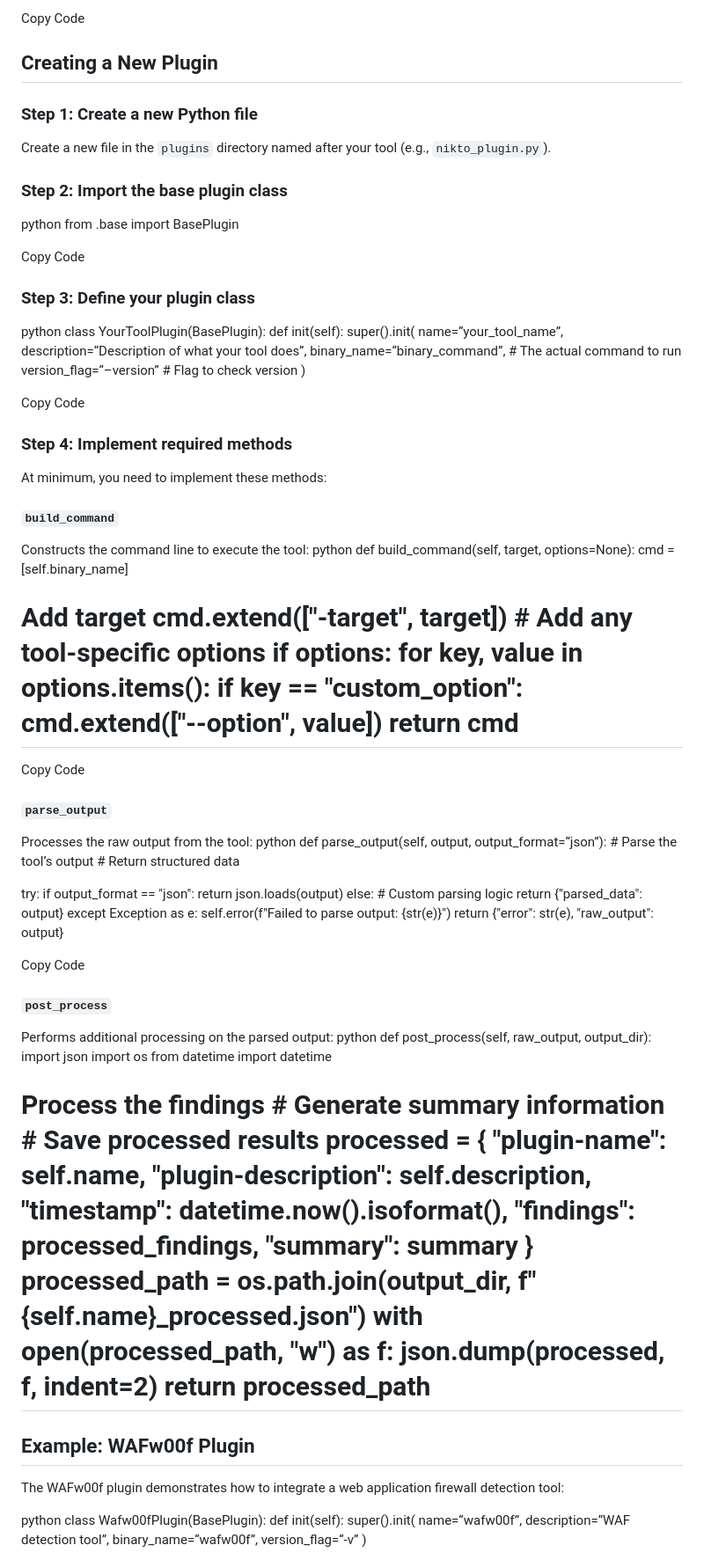
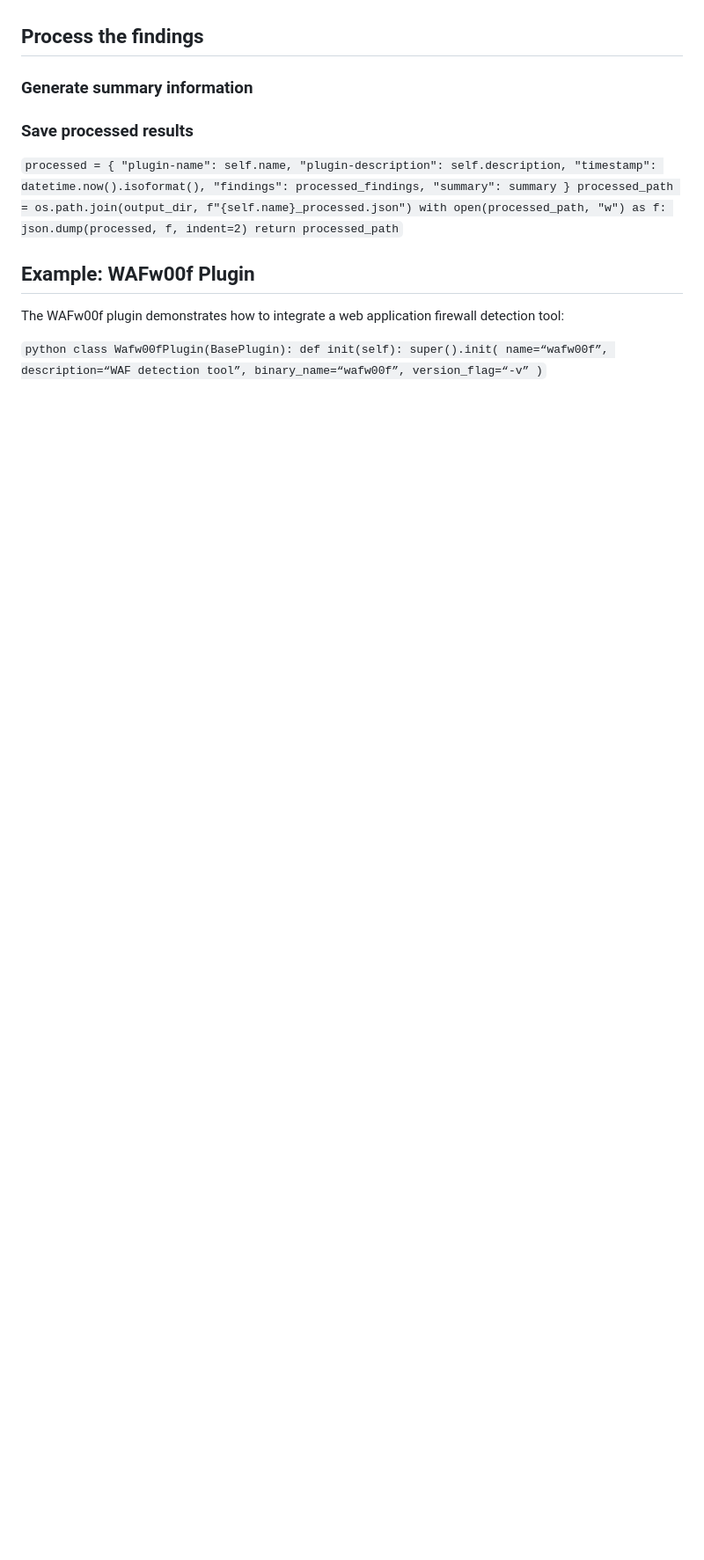
Before and after one commit to mercutioviz/kast, a Markdown page: kast/plugins/README.md, the part around one of its changes. Shown at 88% size. Drawn GitHub-style; blank space fills up the shorter version.

Commit message:
Update README.md
Fix formatting and extra text

```diff
--- a/kast/plugins/README.md
+++ b/kast/plugins/README.md
@@ -130,50 +56,11 @@ KAST uses a plugin-based architecture where each security tool is wrapped in a p
-Copy Code
-## Creating a New Plugin
-
-### Step 1: Create a new Python file
-
-Create a new file in the `plugins` directory named after your tool (e.g., `nikto_plugin.py`).
-
-### Step 2: Import the base plugin class
-python from .base import BasePlugin
-
-
-Copy Code
-### Step 3: Define your plugin class
-python class YourToolPlugin(BasePlugin): def init(self): super().init( name=“your_tool_name”, description=“Description of what your tool does”, binary_name=“binary_command”, # The actual command to run version_flag=“–version” # Flag to check version )
-
-
-Copy Code
-### Step 4: Implement required methods
-
-At minimum, you need to implement these methods:
-
-#### `build_command`
-
-Constructs the command line to execute the tool:
-python def build_command(self, target, options=None): cmd = [self.binary_name]
-
-# Add target cmd.extend(["-target", target]) # Add any tool-specific options if options: for key, value in options.items(): if key == "custom_option": cmd.extend(["--option", value]) return cmd
-
-Copy Code
-#### `parse_output`
-
-Processes the raw output from the tool:
-python def parse_output(self, output, output_format=“json”): # Parse the tool’s output # Return structured data
-
-try: if output_format == "json": return json.loads(output) else: # Custom parsing logic return {"parsed_data": output} except Exception as e: self.error(f"Failed to parse output: {str(e)}") return {"error": str(e), "raw_output": output}
-
-Copy Code
-#### `post_process`
-
-Performs additional processing on the parsed output:
-python def post_process(self, raw_output, output_dir): import json import os from datetime import datetime
-
-# Process the findings # Generate summary information # Save processed results processed = { "plugin-name": self.name, "plugin-description": self.description, "timestamp": datetime.now().isoformat(), "findings": processed_findings, "summary": summary } processed_path = os.path.join(output_dir, f"{self.name}_processed.json") with open(processed_path, "w") as f: json.dump(processed, f, indent=2) return processed_path
+## Process the findings
+### Generate summary information
+### Save processed results
+`processed = { "plugin-name": self.name, "plugin-description": self.description, "timestamp": datetime.now().isoformat(), "findings": processed_findings, "summary": summary } processed_path = os.path.join(output_dir, f"{self.name}_processed.json") with open(processed_path, "w") as f: json.dump(processed, f, indent=2) return processed_path`
 
 ## Example: WAFw00f Plugin
 
 The WAFw00f plugin demonstrates how to integrate a web application firewall detection tool:
 
-python class Wafw00fPlugin(BasePlugin): def init(self): super().init( name=“wafw00f”, description=“WAF detection tool”, binary_name=“wafw00f”, version_flag=“-v” )
+`python class Wafw00fPlugin(BasePlugin): def init(self): super().init( name=“wafw00f”, description=“WAF detection tool”, binary_name=“wafw00f”, version_flag=“-v” )`
 
```
Also changed, not shown: other parts of kast/plugins/README.md (+23 -100 lines).
